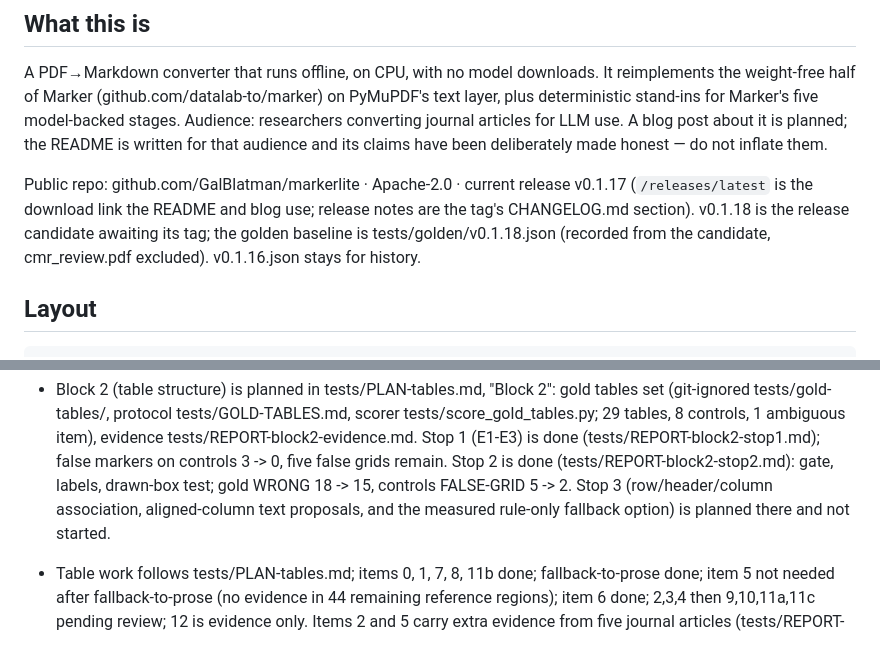
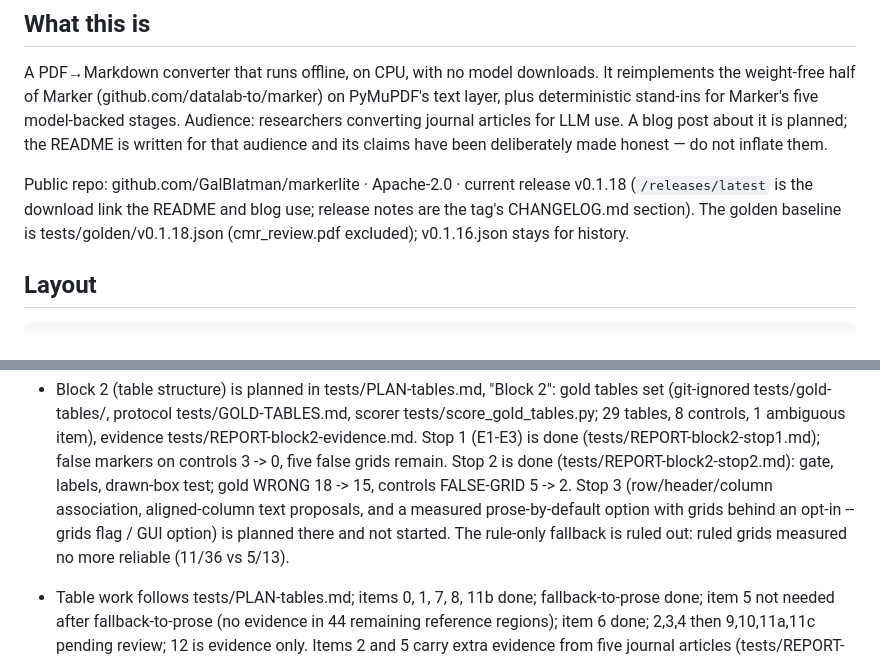
Before and after one commit to GalBlatman/markerlite, a Markdown page: AGENTS.md, 2 parts joined by grey strips. Drawn GitHub-style.

```diff
--- a/AGENTS.md
+++ b/AGENTS.md
@@ -15,11 +15,10 @@ use. A blog post about it is planned; the README is written for that audience
 and its claims have been deliberately made honest — do not inflate them.
 
 Public repo: github.com/GalBlatman/markerlite · Apache-2.0 · current release
-v0.1.17 (`/releases/latest` is the download link the README and blog use;
-release notes are the tag's CHANGELOG.md section). v0.1.18 is the
-release candidate awaiting its tag; the golden baseline is
-tests/golden/v0.1.18.json (recorded from the candidate, cmr_review.pdf
-excluded). v0.1.16.json stays for history.
+v0.1.18 (`/releases/latest` is the download link the README and blog use;
+release notes are the tag's CHANGELOG.md section). The golden baseline is
+tests/golden/v0.1.18.json (cmr_review.pdf excluded); v0.1.16.json stays
+for history.
 
 ## Layout
 
@@ -495,8 +494,10 @@ parentheses fails if the fix is undone):
   controls 3 -> 0, five false grids remain. Stop 2 is done
   (tests/REPORT-block2-stop2.md): gate, labels, drawn-box test; gold
   WRONG 18 -> 15, controls FALSE-GRID 5 -> 2. Stop 3 (row/header/column
-  association, aligned-column text proposals, and the measured rule-only
-  fallback option) is planned there and not started.
+  association, aligned-column text proposals, and a measured
+  prose-by-default option with grids behind an opt-in --grids flag / GUI
+  option) is planned there and not started. The rule-only fallback is
+  ruled out: ruled grids measured no more reliable (11/36 vs 5/13).
 - Table work follows tests/PLAN-tables.md; items 0, 1, 7, 8, 11b done;
   fallback-to-prose done; item 5 not needed after fallback-to-prose (no evidence
   in 44 remaining reference regions); item 6 done; 2,3,4 then 9,10,11a,11c pending review; 12 is evidence only. Items 2 and 5 carry extra
```
Also changed, not shown: CLAUDE.md (+8 -7 lines), 1 other file.
